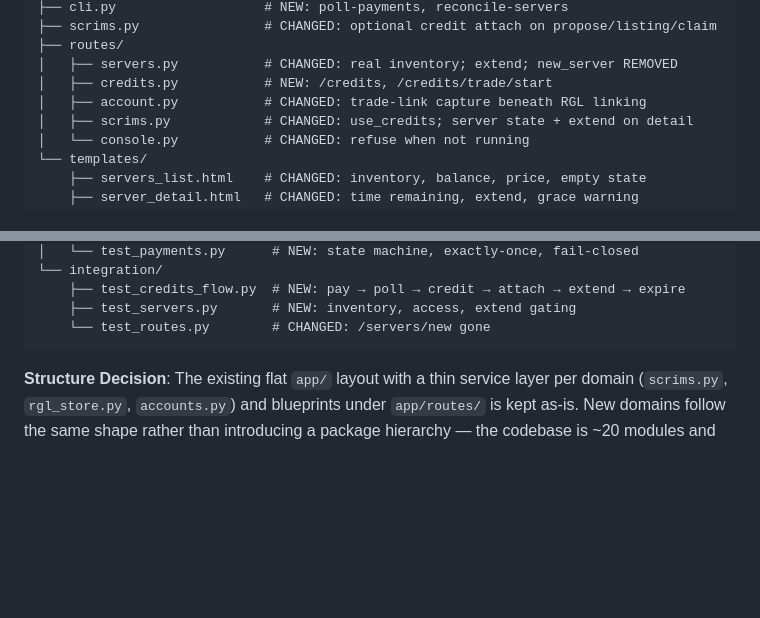
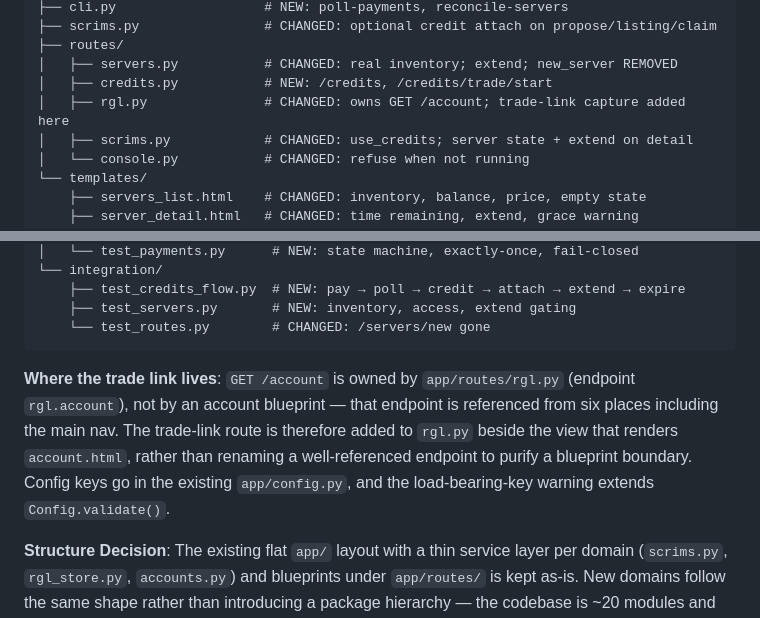
Before and after one commit to JackJohnsonGitHub/TF2-Scrims, a Markdown page: specs/005-servers-page/plan.md, 2 parts joined by grey strips. Rendered like a GitHub page; blank space fills up the shorter version.

````diff
--- a/specs/005-servers-page/plan.md
+++ b/specs/005-servers-page/plan.md
@@ -122,7 +122,7 @@ app/
 ├── routes/
 │   ├── servers.py           # CHANGED: real inventory; extend; new_server REMOVED
 │   ├── credits.py           # NEW: /credits, /credits/trade/start
-│   ├── account.py           # CHANGED: trade-link capture beneath RGL linking
+│   ├── rgl.py               # CHANGED: owns GET /account; trade-link capture added here
 │   ├── scrims.py            # CHANGED: use_credits; server state + extend on detail
 │   └── console.py           # CHANGED: refuse when not running
 └── templates/
@@ -149,6 +149,12 @@ tests/
     ├── test_servers.py       # NEW: inventory, access, extend gating
     └── test_routes.py        # CHANGED: /servers/new gone
 ```
+
+**Where the trade link lives**: `GET /account` is owned by `app/routes/rgl.py` (endpoint `rgl.account`),
+not by an account blueprint — that endpoint is referenced from six places including the main nav. The
+trade-link route is therefore added to `rgl.py` beside the view that renders `account.html`, rather
+than renaming a well-referenced endpoint to purify a blueprint boundary. Config keys go in the
+existing `app/config.py`, and the load-bearing-key warning extends `Config.validate()`.
 
 **Structure Decision**: The existing flat `app/` layout with a thin service layer per domain
 (`scrims.py`, `rgl_store.py`, `accounts.py`) and blueprints under `app/routes/` is kept as-is. New
````
Also changed, not shown: specs/005-servers-page/tasks.md (added, +317 -0 lines).
